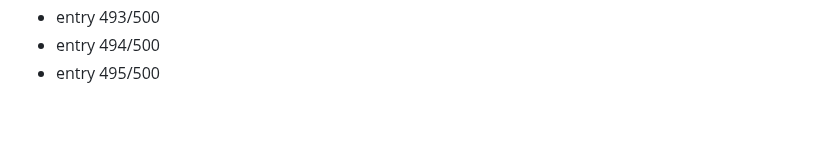
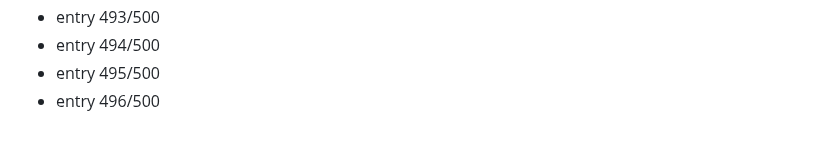
Before and after one commit to Dev9269/Dev9269, a Markdown page: activity/2026-08-19.md, the part around the change. Rendered like a GitHub page.

Commit message:
chore: daily activity entry 496/500

```diff
--- a/activity/2026-08-19.md
+++ b/activity/2026-08-19.md
@@ -495,3 +495,4 @@
 - entry 493/500
 - entry 494/500
 - entry 495/500
+- entry 496/500
```
